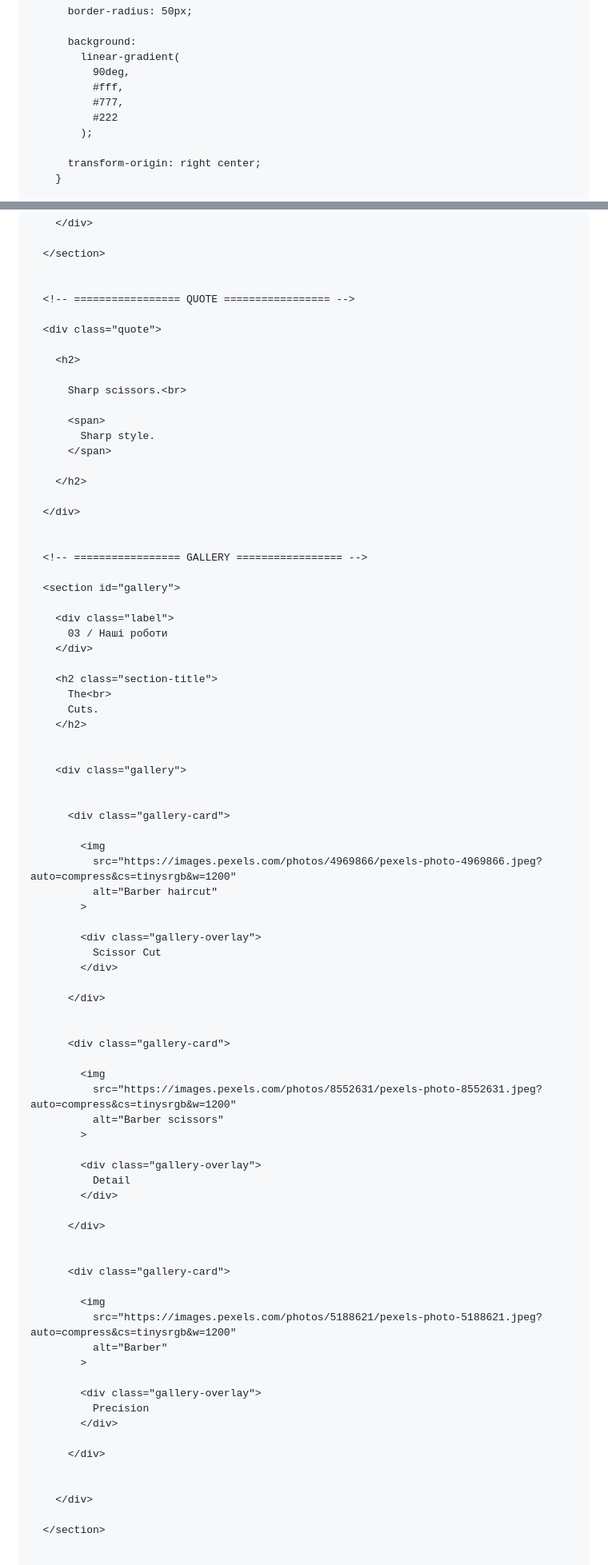
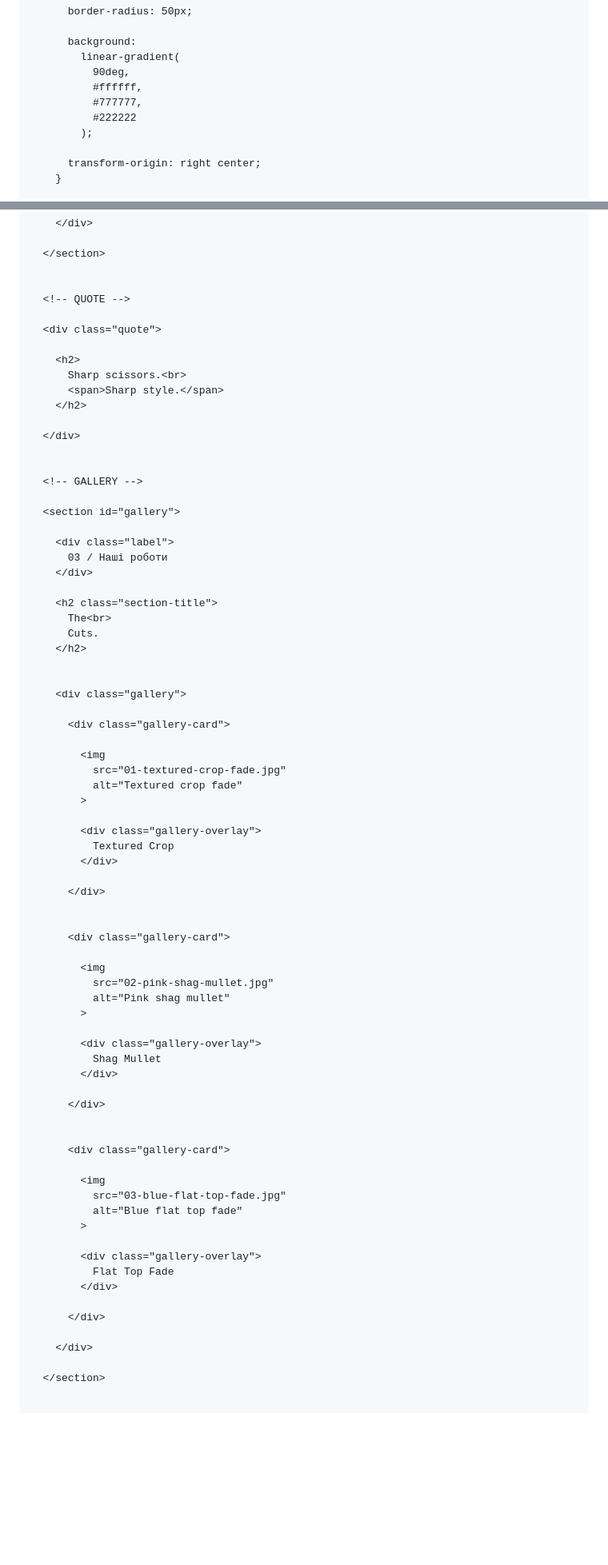
Before and after one commit to vasjapopovich46-beep/viii.hairstylist, a Markdown page: README.md, 2 parts joined by grey strips. Shown at 80% size. GitHub-like rendering; blank space fills up the shorter version.

Commit message:
Refactor README.md for clarity and consistency

```diff
--- a/README.md
+++ b/README.md
@@ -273,9 +273,9 @@
       background:
         linear-gradient(
           90deg,
-          #fff,
-          #777,
-          #222
+          #ffffff,
+          #777777,
+          #222222
         );
 
       transform-origin: right center;
@@ -1120,24 +1108,19 @@
   </section>
 
 
-  <!-- ================= QUOTE ================= -->
+  <!-- QUOTE -->
 
   <div class="quote">
 
     <h2>
-
       Sharp scissors.<br>
-
-      <span>
-        Sharp style.
-      </span>
-
+      <span>Sharp style.</span>
     </h2>
 
   </div>
 
 
-  <!-- ================= GALLERY ================= -->
+  <!-- GALLERY -->
 
   <section id="gallery">
 
@@ -1153,16 +1136,15 @@
 
     <div class="gallery">
 
-
       <div class="gallery-card">
 
         <img
-          src="https://images.pexels.com/photos/4969866/pexels-photo-4969866.jpeg?auto=compress&cs=tinysrgb&w=1200"
-          alt="Barber haircut"
+          src="01-textured-crop-fade.jpg"
+          alt="Textured crop fade"
         >
 
         <div class="gallery-overlay">
-          Scissor Cut
+          Textured Crop
         </div>
 
       </div>
@@ -1171,12 +1153,12 @@
       <div class="gallery-card">
 
         <img
-          src="https://images.pexels.com/photos/8552631/pexels-photo-8552631.jpeg?auto=compress&cs=tinysrgb&w=1200"
-          alt="Barber scissors"
+          src="02-pink-shag-mullet.jpg"
+          alt="Pink shag mullet"
         >
 
         <div class="gallery-overlay">
-          Detail
+          Shag Mullet
         </div>
 
       </div>
@@ -1185,16 +1167,15 @@
       <div class="gallery-card">
 
         <img
-          src="https://images.pexels.com/photos/5188621/pexels-photo-5188621.jpeg?auto=compress&cs=tinysrgb&w=1200"
-          alt="Barber"
+          src="03-blue-flat-top-fade.jpg"
+          alt="Blue flat top fade"
         >
 
         <div class="gallery-overlay">
-          Precision
+          Flat Top Fade
         </div>
 
       </div>
-
 
     </div>
 
```
Also changed, not shown: other parts of README.md (+78 -69 lines).
